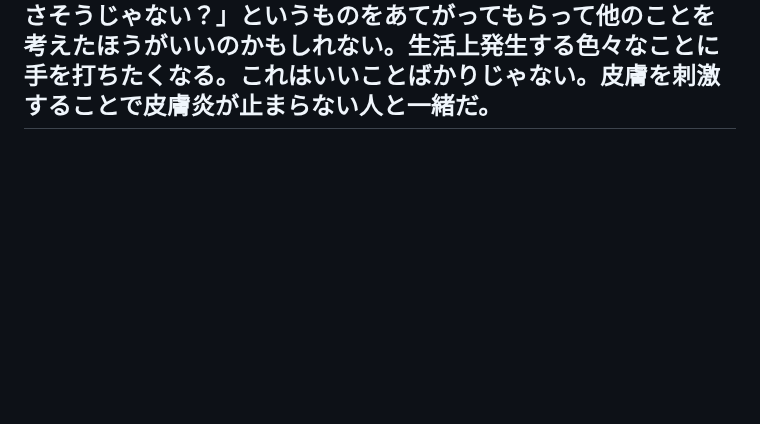
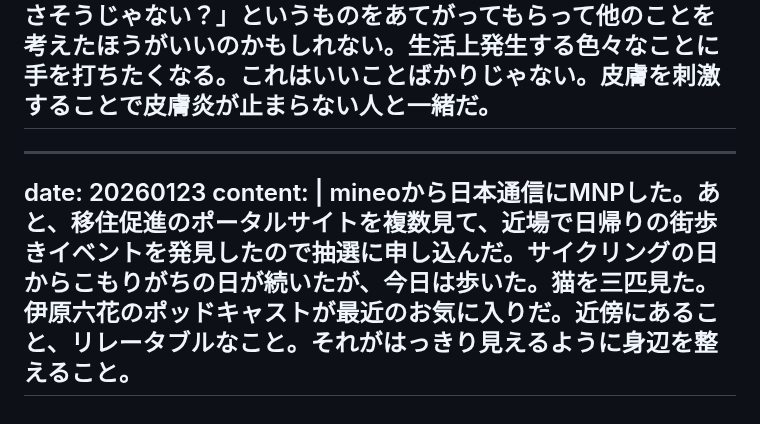
Before and after one commit to gojiroma/diary, a Markdown page: entry.md, the part around the change. Rendered like a GitHub page; blank space fills up the shorter version.

```diff
--- a/entry.md
+++ b/entry.md
@@ -328,3 +328,8 @@ date: 20260122
 content: |
   私はおそらく何歳になっても、部屋の配置やカバンの中身が落ち着かない人間だ。面倒な生き物だなと思う。こういう人間はヘタにDIYを続けるより、他人に「これが良さそうじゃない？」というものをあてがってもらって他のことを考えたほうがいいのかもしれない。生活上発生する色々なことに手を打ちたくなる。これはいいことばかりじゃない。皮膚を刺激することで皮膚炎が止まらない人と一緒だ。
 ---
+---
+date: 20260123
+content: |
+  mineoから日本通信にMNPした。あと、移住促進のポータルサイトを複数見て、近場で日帰りの街歩きイベントを発見したので抽選に申し込んだ。サイクリングの日からこもりがちの日が続いたが、今日は歩いた。猫を三匹見た。伊原六花のポッドキャストが最近のお気に入りだ。近傍にあること、リレータブルなこと。それがはっきり見えるように身辺を整えること。
+---
```
Also changed, not shown: fake.md (+5 -0 lines).
